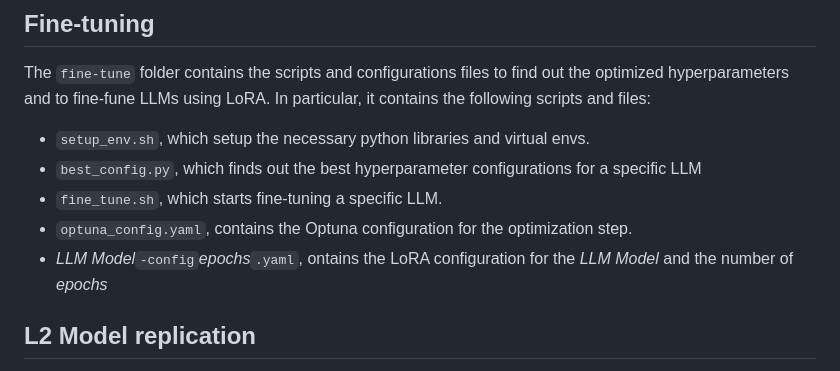
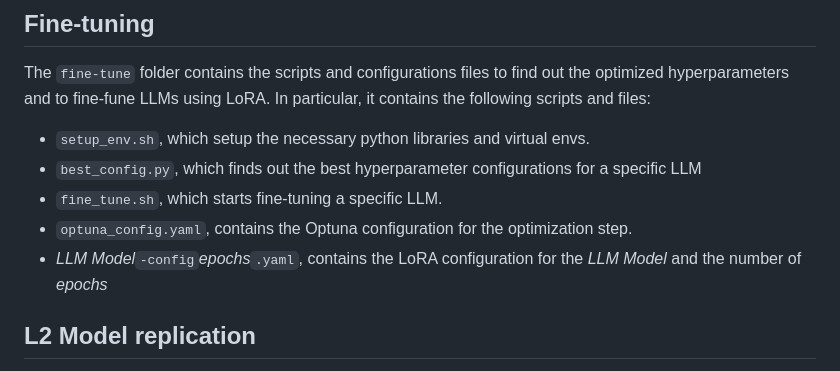
Before and after one commit to gadevito/LLMDDI, a Markdown page: README.md, the part around the change. GitHub-like rendering.

```diff
--- a/README.md
+++ b/README.md
@@ -100,7 +100,7 @@ In particular, it contains the following scripts and files:
 - `best_config.py`, which finds out the best hyperparameter configurations for a specific LLM
 - `fine_tune.sh`, which starts fine-tuning a specific LLM.
 - `optuna_config.yaml`, contains the Optuna configuration for the optimization step.
-- _LLM Model_`-config`_epochs_`.yaml`, ontains the LoRA configuration for the _LLM Model_ and the number of _epochs_
+- _LLM Model_`-config`_epochs_`.yaml`, contains the LoRA configuration for the _LLM Model_ and the number of _epochs_
 
 ## L2 Model replication
 The `model` folder contains the source code to train and evaluate the L2 model proposed by Suyu et al.
```
